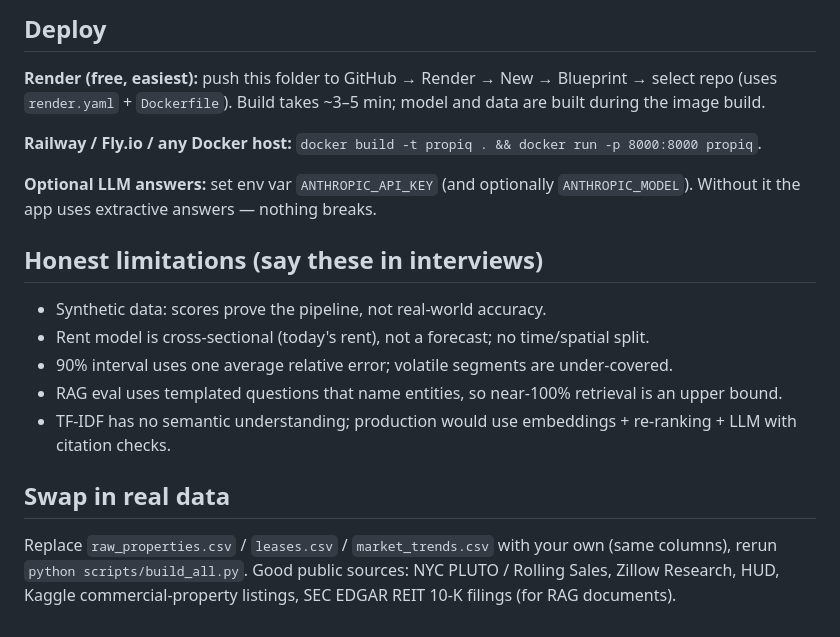
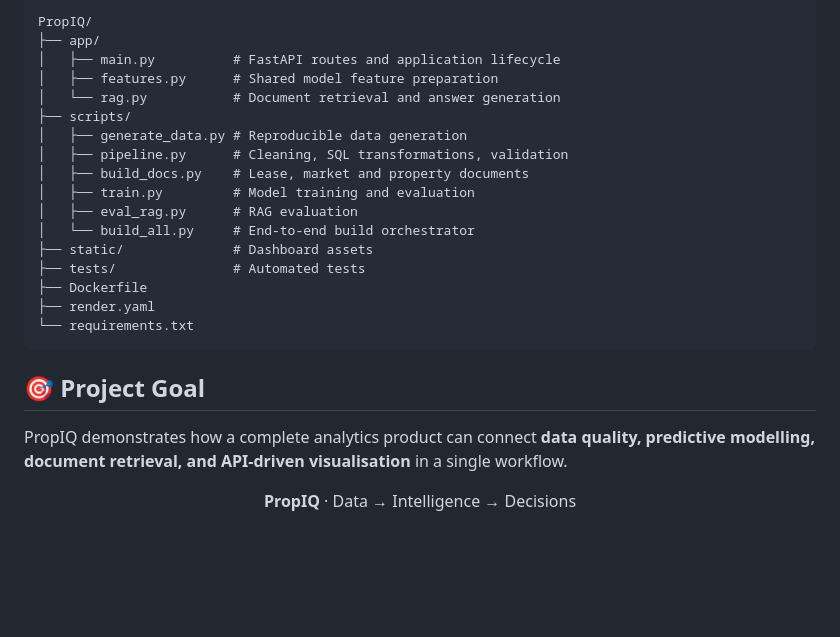
Before and after one commit to Saloni0202/PropIQ-AI-powered-Commercial-Property-Intelligence, a Markdown page: README.md, the part around one of its changes. Rendered like a GitHub page; blank space fills up the shorter version.

````diff
--- a/README.md
+++ b/README.md
@@ -36,17 +148,30 @@ If you skip `build_all.py`, the app builds everything automatically on first sta
 
-## Deploy
-**Render (free, easiest):** push this folder to GitHub → Render → New → Blueprint → select repo (uses `render.yaml` + `Dockerfile`). Build takes ~3–5 min; model and data are built during the image build.
+```text
+PropIQ/
+├── app/
+│   ├── main.py          # FastAPI routes and application lifecycle
+│   ├── features.py      # Shared model feature preparation
+│   └── rag.py           # Document retrieval and answer generation
+├── scripts/
+│   ├── generate_data.py # Reproducible data generation
+│   ├── pipeline.py      # Cleaning, SQL transformations, validation
+│   ├── build_docs.py    # Lease, market and property documents
+│   ├── train.py         # Model training and evaluation
+│   ├── eval_rag.py      # RAG evaluation
+│   └── build_all.py     # End-to-end build orchestrator
+├── static/              # Dashboard assets
+├── tests/               # Automated tests
+├── Dockerfile
+├── render.yaml
+└── requirements.txt
+```
 
-**Railway / Fly.io / any Docker host:** `docker build -t propiq . && docker run -p 8000:8000 propiq`.
+## 🎯 Project Goal
 
-**Optional LLM answers:** set env var `ANTHROPIC_API_KEY` (and optionally `ANTHROPIC_MODEL`). Without it the app uses extractive answers — nothing breaks.
+PropIQ demonstrates how a complete analytics product can connect **data quality, predictive modelling, document retrieval, and API-driven visualisation** in a single workflow.
 
-## Honest limitations (say these in interviews)
-- Synthetic data: scores prove the pipeline, not real-world accuracy.
-- Rent model is cross-sectional (today's rent), not a forecast; no time/spatial split.
-- 90% interval uses one average relative error; volatile segments are under-covered.
-- RAG eval uses templated questions that name entities, so near-100% retrieval is an upper bound.
-- TF-IDF has no semantic understanding; production would use embeddings + re-ranking + LLM with citation checks.
+<div align="center">
 
-## Swap in real data
-Replace `raw_properties.csv` / `leases.csv` / `market_trends.csv` with your own (same columns), rerun `python scripts/build_all.py`. Good public sources: NYC PLUTO / Rolling Sales, Zillow Research, HUD, Kaggle commercial-property listings, SEC EDGAR REIT 10-K filings (for RAG documents).
+**PropIQ** · Data → Intelligence → Decisions
+
+</div>
````
Also changed, not shown: other parts of README.md (+139 -27 lines).
